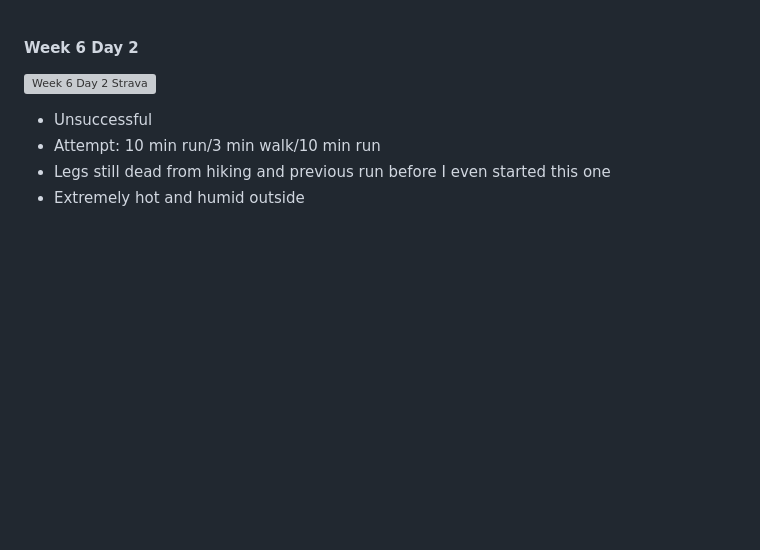
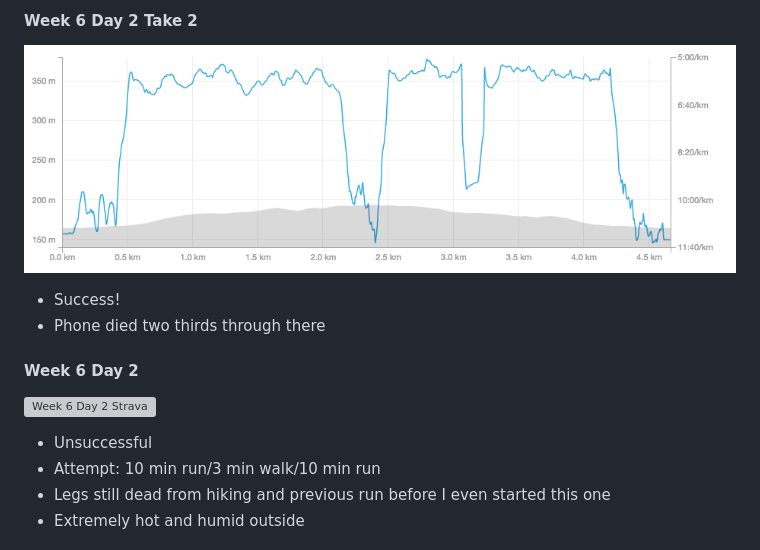
Before and after one commit to emilyhorsman/c25k-running, a Markdown page: progress.md, the part around the change. GitHub-like rendering; pictures changed too: images/w6d2take2.png (added); blank space fills up the shorter version; grey boxes are pictures that could not be loaded.

Commit message:
W6D2 Take 2 Success

```diff
--- a/progress.md
+++ b/progress.md
@@ -1,3 +1,10 @@
+#### Week 6 Day 2 Take 2
+
+![Week 6 Day 2 Take 2 Strava](images/w6d2take2.png)
+
+* Success!
+* Phone died two thirds through there
+
 #### Week 6 Day 2
 
 ![Week 6 Day 2 Strava](images/w6d2.png)
```
Also changed, not shown: 1 other file.
